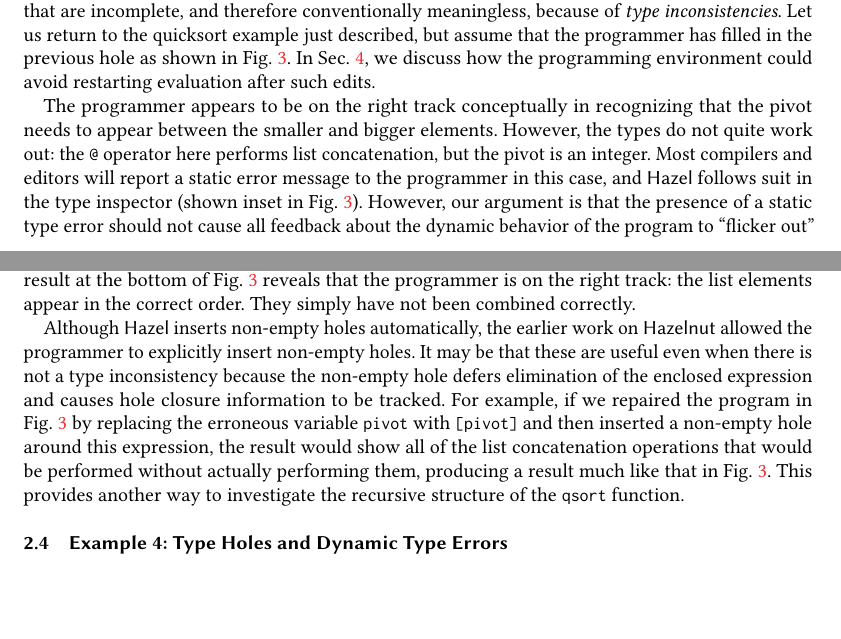
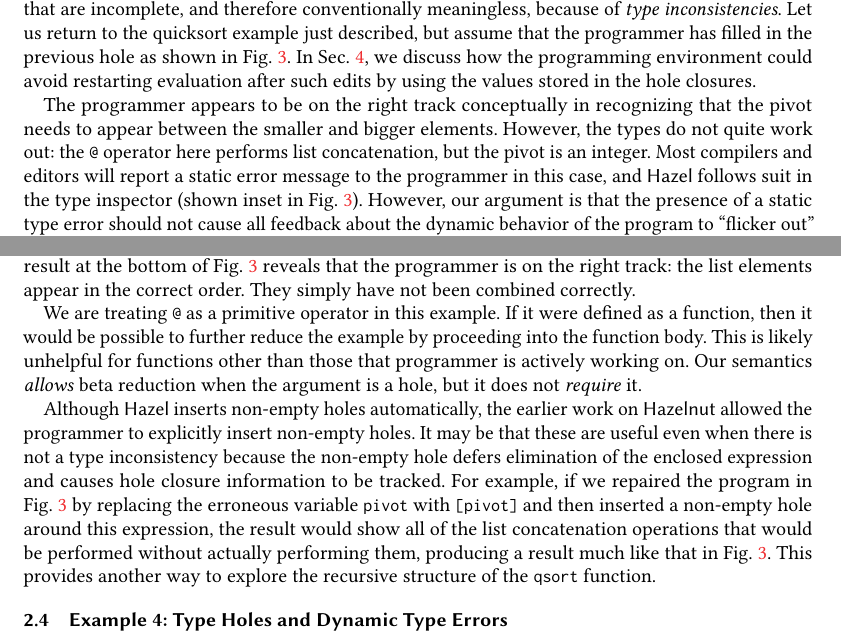
Before and after one commit to hazelgrove/hazelnut-dynamics-paper, a LaTeX paper (hazelnut-dynamics.tex, which reads examples-2.tex): two parts of pages 8 and 9 of 28, joined at a grey line, cut so that both start at the same text, the shorter picture padded with empty space. Compiled offline with pdfLaTeX; a LaTeX package or settings file that is missing is left out.

Commit message:
Added explanation of why list concat was not further reduced

```diff
--- a/examples-2.tex
+++ b/examples-2.tex
@@ -29,7 +29,7 @@ and therefore conventionally meaningless, because of
 Let us return to the quicksort example just described,
 but assume that the programmer has filled in the previous hole
 as shown in Fig.~\ref{fig:qsort-type-error}. In Sec.~\ref{sec:resumption}, we discuss
-how the programming environment could avoid restarting evaluation after such edits.
+how the programming environment could avoid restarting evaluation after such edits by using the values stored in the hole closures.
 
 The programmer appears to be on the right track conceptually
 in recognizing that the pivot needs to appear between the
@@ -61,7 +61,11 @@ reveals that the programmer is on the right track: the list elements
 appear in the correct order.
 They simply have not been combined correctly.
 
-Although \Hazel inserts non-empty holes automatically, the earlier work on \Hazelnut allowed the programmer to explicitly insert non-empty holes. It may be that these are useful even when there is not a type inconsistency because the non-empty hole defers elimination of the enclosed expression and causes hole closure information to be tracked. For example, if we repaired the program in Fig.~\ref{fig:qsort-type-error} by replacing the erroneous variable \li{pivot} with \li{[pivot]} and then inserted a non-empty hole around this expression, the result would show all of the list concatenation operations that would be performed without actually performing them, producing a result much like that in Fig.~\ref{fig:qsort-type-error}. This provides another way to investigate the recursive structure of the \li{qsort} function.
+We are treating \li{@} as a primitive operator in this example. If it were defined as a function, then
+it would be possible to further reduce the example by proceeding into the function body. This is likely unhelpful for
+functions other than those that programmer is actively working on. Our semantics \emph{allows} beta reduction when the argument is a hole, but it does not \emph{require} it.
+
+Although \Hazel inserts non-empty holes automatically, the earlier work on \Hazelnut allowed the programmer to explicitly insert non-empty holes. It may be that these are useful even when there is not a type inconsistency because the non-empty hole defers elimination of the enclosed expression and causes hole closure information to be tracked. For example, if we repaired the program in Fig.~\ref{fig:qsort-type-error} by replacing the erroneous variable \li{pivot} with \li{[pivot]} and then inserted a non-empty hole around this expression, the result would show all of the list concatenation operations that would be performed without actually performing them, producing a result much like that in Fig.~\ref{fig:qsort-type-error}. This provides another way to explore the recursive structure of the \li{qsort} function.
 
 % For example, consider the following two definitions.
 
```
Also changed, not shown: examples-2.tex (4 more changed lines).
